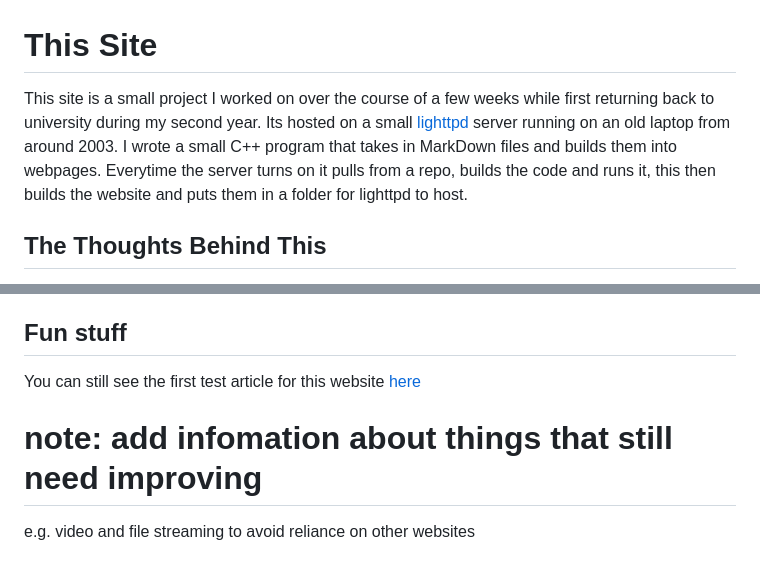
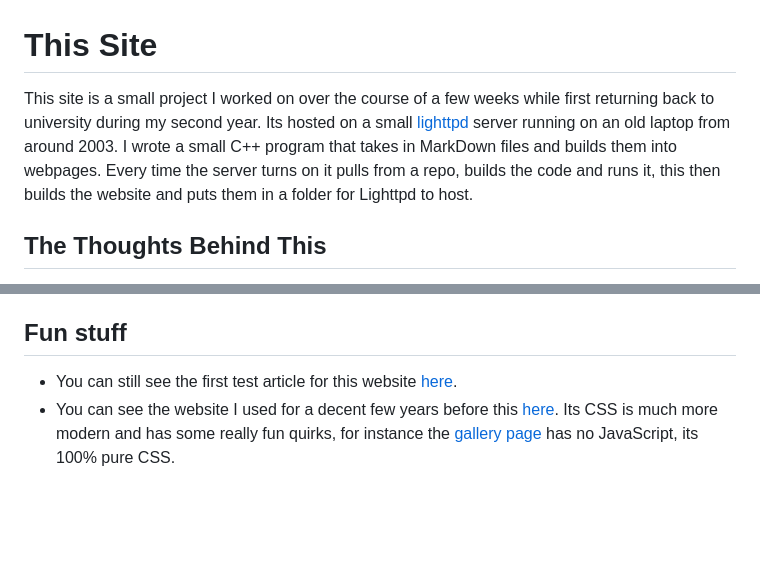
Before and after one commit to Wil-Ro/BlogPosts, a Markdown page: posts/Newer Work/ThisSite.md, 2 parts joined by grey strips. Rendered like a GitHub page; blank space fills up the shorter version.

```diff
--- a/posts/Newer Work/ThisSite.md
+++ b/posts/Newer Work/ThisSite.md
@@ -1,7 +1,7 @@
 
 # This Site
 
-This site is a small project I worked on over the course of a few weeks while first returning back to university during my second year. Its hosted on a small [lighttpd](https://www.lighttpd.net/) server running on an old laptop from around 2003. I wrote a small C++ program that takes in MarkDown files and builds them into webpages. Everytime the server turns on it pulls from a repo, builds the code and runs it, this then builds the website and puts them in a folder for lighttpd to host.
+This site is a small project I worked on over the course of a few weeks while first returning back to university during my second year. Its hosted on a small [lighttpd](https://www.lighttpd.net/) server running on an old laptop from around 2003. I wrote a small C++ program that takes in MarkDown files and builds them into webpages. Every time the server turns on it pulls from a repo, builds the code and runs it, this then builds the website and puts them in a folder for Lighttpd to host.
 
 ## The Thoughts Behind This
 
@@ -40,6 +45,4 @@ Alpine essentially, from a users perspective, is made of busybox (a very basic s
 
 ## Fun stuff
-You can still see the first test article for this website [here](TestFullArticle.md)
-
-# note: add infomation about things that still need improving
-e.g. video and file streaming to avoid reliance on other websites
+- You can still see the first test article for this website [here](TestFullArticle.md).
+- You can see the website I used for a decent few years before this [here](https://wil-ro.github.io/Portfolio/). Its CSS is much more modern and has some really fun quirks, for instance the [gallery page](https://wil-ro.github.io/Portfolio/pages/AllProjects.html) has no JavaScript, its 100% pure CSS.
```
Also changed, not shown: other parts of posts/Newer Work/ThisSite.md (+15 -10 lines), posts/Thoughts and Essays/Permacomputing.md (+2 -2 lines).
